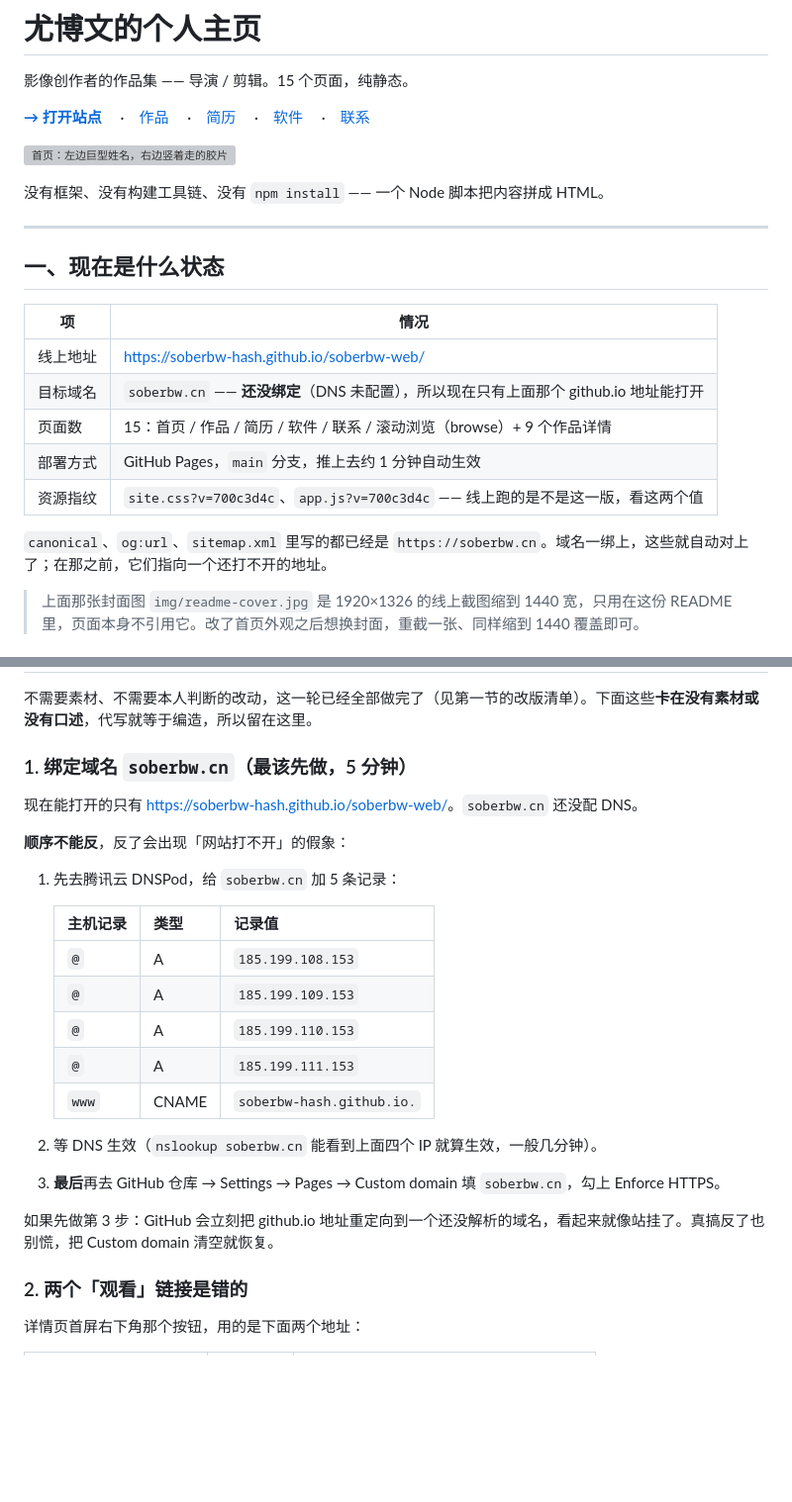
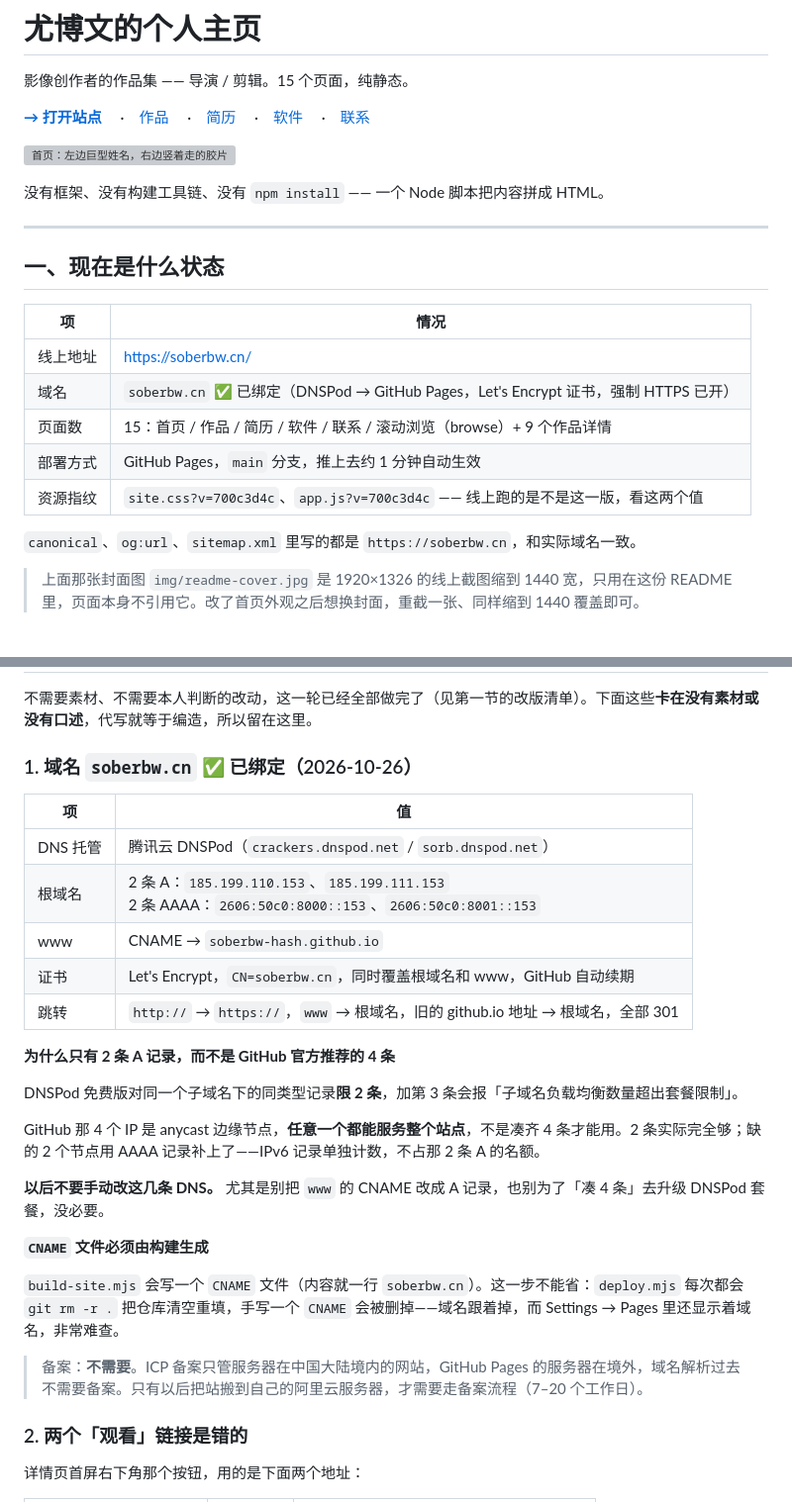
Before and after one commit to soberbw-hash/soberbw, a Markdown page: README.md, 2 parts joined by grey strips. Shown at 99% size. Drawn GitHub-style; blank space fills up the shorter version; grey boxes are pictures that could not be loaded.

Commit message:
deploy: 2026-10-26 00:55

```diff
--- a/README.md
+++ b/README.md
@@ -18,13 +18,13 @@
 
 | 项 | 情况 |
 |---|---|
-| 线上地址 | <https://soberbw-hash.github.io/soberbw-web/> |
-| 目标域名 | `soberbw.cn` —— **还没绑定**（DNS 未配置），所以现在只有上面那个 github.io 地址能打开 |
+| 线上地址 | <https://soberbw.cn/> |
+| 域名 | `soberbw.cn` ✅ 已绑定（DNSPod → GitHub Pages，Let's Encrypt 证书，强制 HTTPS 已开） |
 | 页面数 | 15：首页 / 作品 / 简历 / 软件 / 联系 / 滚动浏览（browse）+ 9 个作品详情 |
 | 部署方式 | GitHub Pages，`main` 分支，推上去约 1 分钟自动生效 |
 | 资源指纹 | `site.css?v=700c3d4c`、`app.js?v=700c3d4c` —— 线上跑的是不是这一版，看这两个值 |
 
-`canonical`、`og:url`、`sitemap.xml` 里写的都已经是 `https://soberbw.cn`。域名一绑上，这些就自动对上了；在那之前，它们指向一个还打不开的地址。
+`canonical`、`og:url`、`sitemap.xml` 里写的都是 `https://soberbw.cn`，和实际域名一致。
 
 > 上面那张封面图 `img/readme-cover.jpg` 是 1920×1326 的线上截图缩到 1440 宽，只用在这份 README 里，页面本身不引用它。改了首页外观之后想换封面，重截一张、同样缩到 1440 覆盖即可。
 
@@ -489,27 +489,29 @@ npx --yes http-server . -p 4399
 
 不需要素材、不需要本人判断的改动，这一轮已经全部做完了（见第一节的改版清单）。下面这些**卡在没有素材或没有口述**，代写就等于编造，所以留在这里。
 
-### 1. 绑定域名 `soberbw.cn`（最该先做，5 分钟）
+### 1. 域名 `soberbw.cn` ✅ 已绑定（2026-10-26）
 
-现在能打开的只有 <https://soberbw-hash.github.io/soberbw-web/>。`soberbw.cn` 还没配 DNS。
+| 项 | 值 |
+|---|---|
+| DNS 托管 | 腾讯云 DNSPod（`crackers.dnspod.net` / `sorb.dnspod.net`） |
+| 根域名 | 2 条 A：`185.199.110.153`、`185.199.111.153`<br>2 条 AAAA：`2606:50c0:8000::153`、`2606:50c0:8001::153` |
+| www | CNAME → `soberbw-hash.github.io` |
+| 证书 | Let's Encrypt，`CN=soberbw.cn`，同时覆盖根域名和 www，GitHub 自动续期 |
+| 跳转 | `http://` → `https://`，`www` → 根域名，旧的 github.io 地址 → 根域名，全部 301 |
 
-**顺序不能反**，反了会出现「网站打不开」的假象：
+**为什么只有 2 条 A 记录，而不是 GitHub 官方推荐的 4 条**
 
-1. 先去腾讯云 DNSPod，给 `soberbw.cn` 加 5 条记录：
+DNSPod 免费版对同一个子域名下的同类型记录**限 2 条**，加第 3 条会报「子域名负载均衡数量超出套餐限制」。
 
-   | 主机记录 | 类型 | 记录值 |
-   |---|---|---|
-   | `@` | A | `185.199.108.153` |
-   | `@` | A | `185.199.109.153` |
-   | `@` | A | `185.199.110.153` |
-   | `@` | A | `185.199.111.153` |
-   | `www` | CNAME | `soberbw-hash.github.io.` |
+GitHub 那 4 个 IP 是 anycast 边缘节点，**任意一个都能服务整个站点**，不是凑齐 4 条才能用。2 条实际完全够；缺的 2 个节点用 AAAA 记录补上了——IPv6 记录单独计数，不占那 2 条 A 的名额。
 
-2. 等 DNS 生效（`nslookup soberbw.cn` 能看到上面四个 IP 就算生效，一般几分钟）。
+**以后不要手动改这几条 DNS。** 尤其是别把 `www` 的 CNAME 改成 A 记录，也别为了「凑 4 条」去升级 DNSPod 套餐，没必要。
 
-3. **最后**再去 GitHub 仓库 → Settings → Pages → Custom domain 填 `soberbw.cn`，勾上 Enforce HTTPS。
+**`CNAME` 文件必须由构建生成**
 
-如果先做第 3 步：GitHub 会立刻把 github.io 地址重定向到一个还没解析的域名，看起来就像站挂了。真搞反了也别慌，把 Custom domain 清空就恢复。
+`build-site.mjs` 会写一个 `CNAME` 文件（内容就一行 `soberbw.cn`）。这一步不能省：`deploy.mjs` 每次都会 `git rm -r .` 把仓库清空重填，手写一个 `CNAME` 会被删掉——域名跟着掉，而 Settings → Pages 里还显示着域名，非常难查。
+
+> 备案：**不需要**。ICP 备案只管服务器在中国大陆境内的网站，GitHub Pages 的服务器在境外，域名解析过去不需要备案。只有以后把站搬到自己的阿里云服务器，才需要走备案流程（7–20 个工作日）。
 
 ### 2. 两个「观看」链接是错的
 
```
Also changed, not shown: other parts of README.md (+5 -5 lines).
